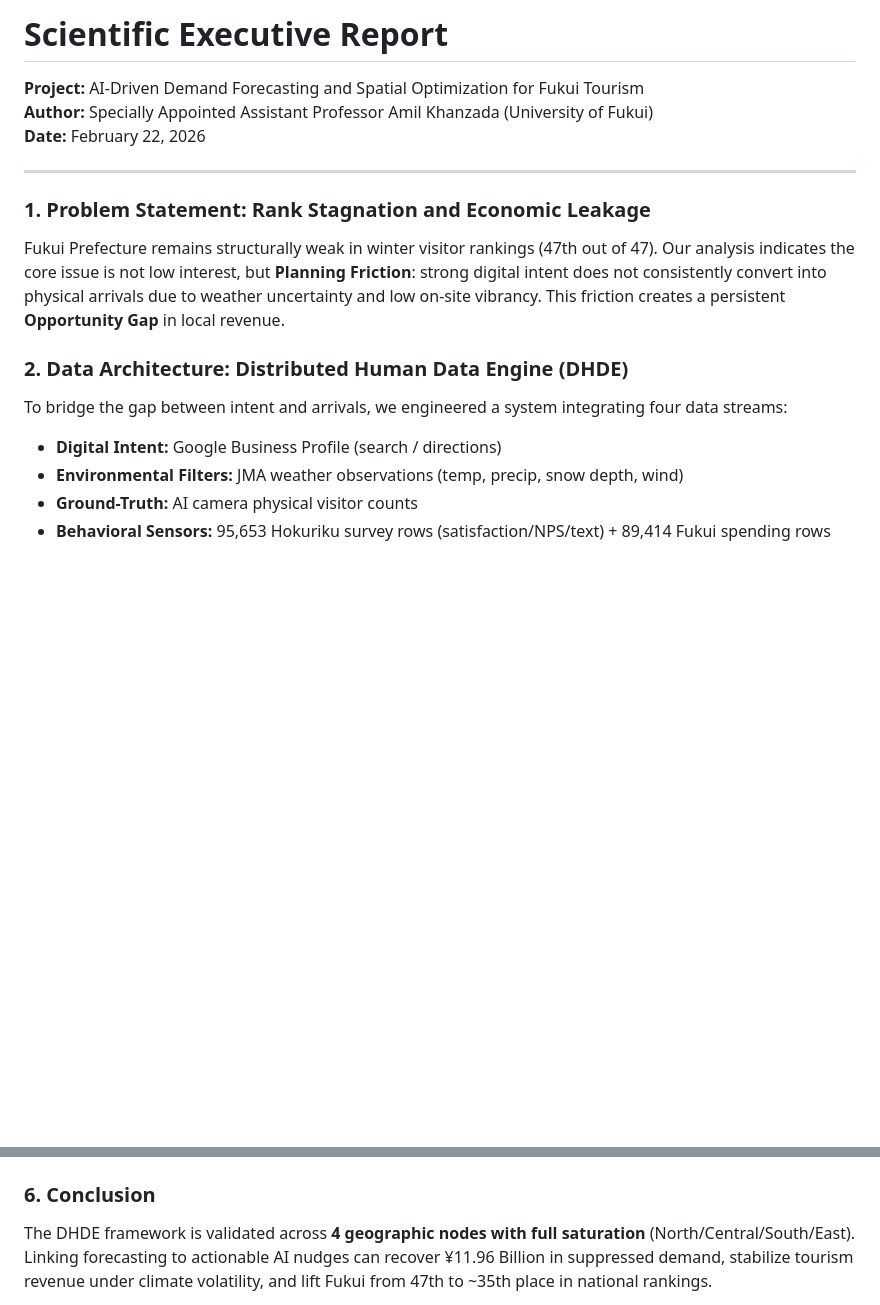
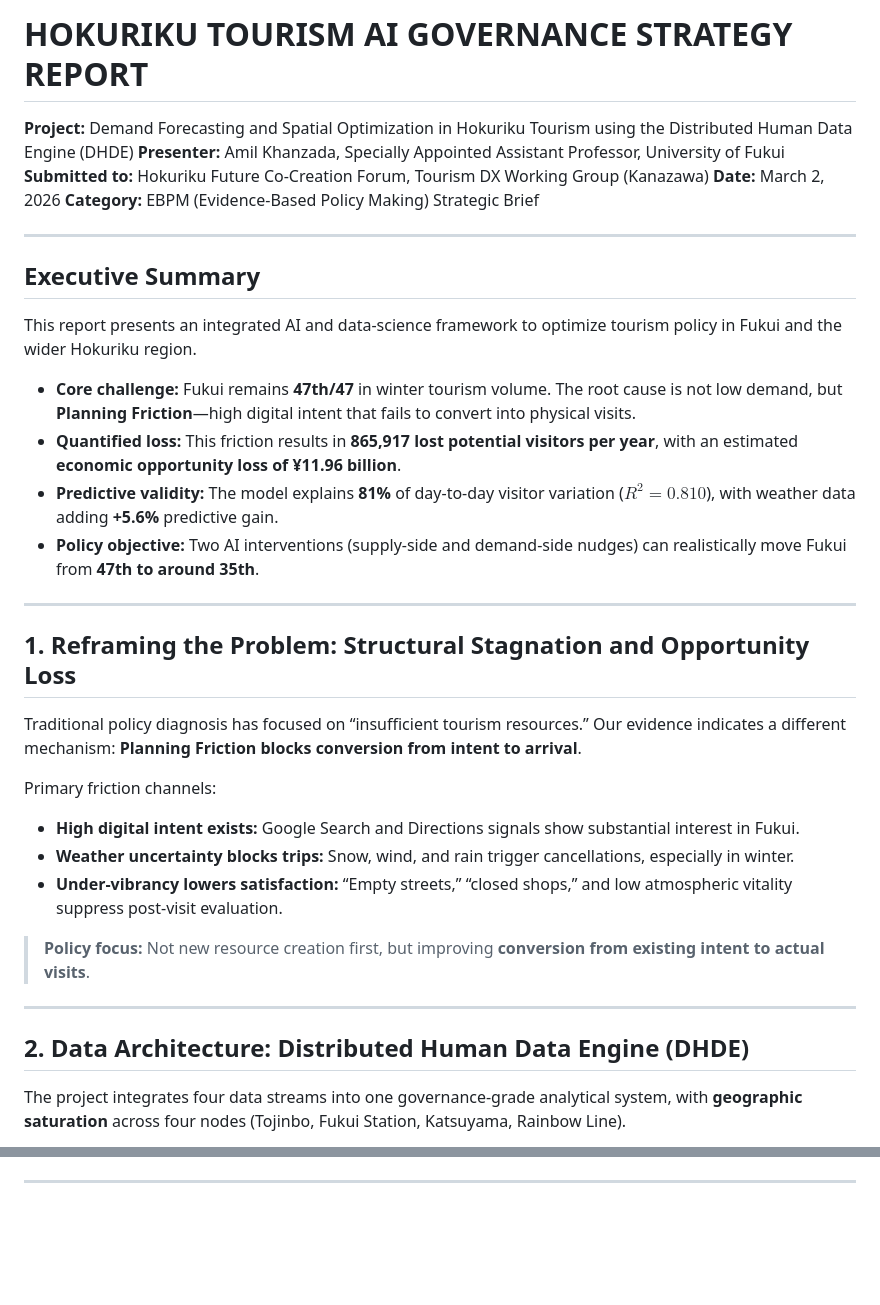
Before and after one commit to moha-al-ariefy/hokuriku-tourism-ai-governance, a Markdown page: output/EXECUTIVE_REPORT.md, 2 parts joined by grey strips. Rendered like a GitHub page; blank space fills up the shorter version.

````diff
--- a/output/EXECUTIVE_REPORT.md
+++ b/output/EXECUTIVE_REPORT.md
@@ -1,19 +1,40 @@
-# Scientific Executive Report
-**Project:** AI-Driven Demand Forecasting and Spatial Optimization for Fukui Tourism
-**Author:** Specially Appointed Assistant Professor Amil Khanzada (University of Fukui)
-**Date:** February 22, 2026
+# HOKURIKU TOURISM AI GOVERNANCE STRATEGY REPORT
+**Project:** Demand Forecasting and Spatial Optimization in Hokuriku Tourism using the Distributed Human Data Engine (DHDE)
+**Presenter:** Amil Khanzada, Specially Appointed Assistant Professor, University of Fukui
+**Submitted to:** Hokuriku Future Co-Creation Forum, Tourism DX Working Group (Kanazawa)
+**Date:** March 2, 2026
+**Category:** EBPM (Evidence-Based Policy Making) Strategic Brief
 
 ---
 
-### 1. Problem Statement: Rank Stagnation and Economic Leakage
-Fukui Prefecture remains structurally weak in winter visitor rankings (47th out of 47). Our analysis indicates the core issue is not low interest, but **Planning Friction**: strong digital intent does not consistently convert into physical arrivals due to weather uncertainty and low on-site vibrancy. This friction creates a persistent **Opportunity Gap** in local revenue.
+## Executive Summary
 
-### 2. Data Architecture: Distributed Human Data Engine (DHDE)
-To bridge the gap between intent and arrivals, we engineered a system integrating four data streams:
-- **Digital Intent:** Google Business Profile (search / directions)
-- **Environmental Filters:** JMA weather observations (temp, precip, snow depth, wind)
-- **Ground-Truth:** AI camera physical visitor counts
-- **Behavioral Sensors:** 95,653 Hokuriku survey rows (satisfaction/NPS/text) + 89,414 Fukui spending rows
+This report presents an integrated AI and data-science framework to optimize tourism policy in Fukui and the wider Hokuriku region.
+
+- **Core challenge:** Fukui remains **47th/47** in winter tourism volume. The root cause is not low demand, but **Planning Friction**—high digital intent that fails to convert into physical visits.
+- **Quantified loss:** This friction results in **865,917 lost potential visitors per year**, with an estimated **economic opportunity loss of ¥11.96 billion**.
+- **Predictive validity:** The model explains **81%** of day-to-day visitor variation ($R^2=0.810$), with weather data adding **+5.6%** predictive gain.
+- **Policy objective:** Two AI interventions (supply-side and demand-side nudges) can realistically move Fukui from **47th to around 35th**.
+
+---
+
+## 1. Reframing the Problem: Structural Stagnation and Opportunity Loss
+
+Traditional policy diagnosis has focused on “insufficient tourism resources.” Our evidence indicates a different mechanism: **Planning Friction blocks conversion from intent to arrival**.
+
+Primary friction channels:
+
+- **High digital intent exists:** Google Search and Directions signals show substantial interest in Fukui.
+- **Weather uncertainty blocks trips:** Snow, wind, and rain trigger cancellations, especially in winter.
+- **Under-vibrancy lowers satisfaction:** “Empty streets,” “closed shops,” and low atmospheric vitality suppress post-visit evaluation.
+
+> **Policy focus:** Not new resource creation first, but improving **conversion from existing intent to actual visits**.
+
+---
+
+## 2. Data Architecture: Distributed Human Data Engine (DHDE)
+
+The project integrates four data streams into one governance-grade analytical system, with **geographic saturation** across four nodes (Tojinbo, Fukui Station, Katsuyama, Rainbow Line).
 
 ```mermaid
 graph TD
@@ -110,5 +136,4 @@ graph LR
 ```
 
-### 6. Conclusion
-The DHDE framework is validated across **4 geographic nodes with full saturation** (North/Central/South/East). Linking forecasting to actionable AI nudges can recover ¥11.96 Billion in suppressed demand, stabilize tourism revenue under climate volatility, and lift Fukui from 47th to ~35th place in national rankings.
+---
 
````
Also changed, not shown: other parts of output/EXECUTIVE_REPORT.md (+88 -78 lines).
